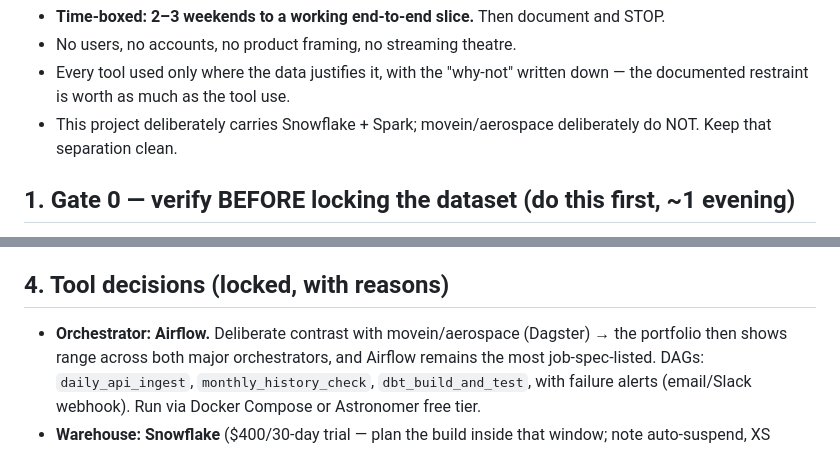
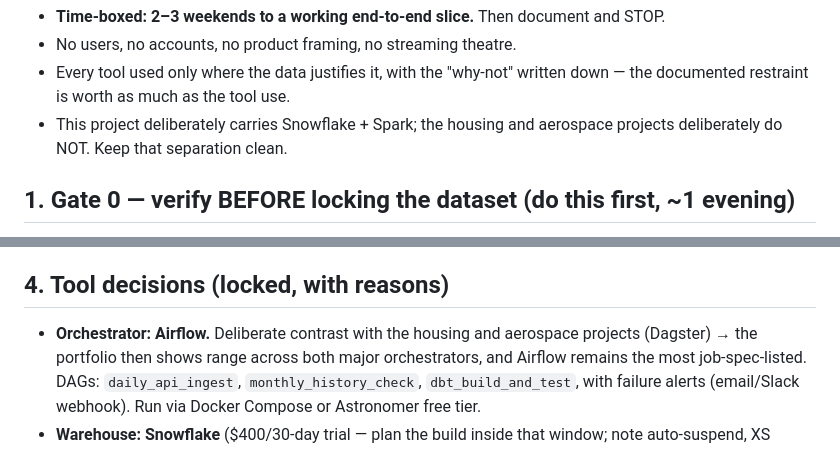
Before and after one commit to rosscyking1115/tfl-data-engineering, a Markdown page: docs/tfl-data-engineering-plan.md, 2 parts joined by grey strips. Rendered like a GitHub page.

```diff
--- a/docs/tfl-data-engineering-plan.md
+++ b/docs/tfl-data-engineering-plan.md
@@ -14,7 +14,7 @@ Rules inherited from the discussion:
 - No users, no accounts, no product framing, no streaming theatre.
 - Every tool used only where the data justifies it, with the "why-not" written down —
   the documented restraint is worth as much as the tool use.
-- This project deliberately carries Snowflake + Spark; movein/aerospace deliberately do NOT.
+- This project deliberately carries Snowflake + Spark; the housing and aerospace projects deliberately do NOT.
   Keep that separation clean.
 
 ## 1. Gate 0 — verify BEFORE locking the dataset (do this first, ~1 evening)
@@ -126,7 +126,7 @@ cycling.data.tfl.gov.uk (bulk history)      TfL Unified API (daily JSON)
 
 ## 4. Tool decisions (locked, with reasons)
 
-- **Orchestrator: Airflow.** Deliberate contrast with movein/aerospace (Dagster) → the
+- **Orchestrator: Airflow.** Deliberate contrast with the housing and aerospace projects (Dagster) → the
   portfolio then shows range across both major orchestrators, and Airflow remains the most
   job-spec-listed. DAGs: `daily_api_ingest`, `monthly_history_check`, `dbt_build_and_test`,
   with failure alerts (email/Slack webhook). Run via Docker Compose or Astronomer free tier.
```
Also changed, not shown: README.md (+4 -3 lines).
